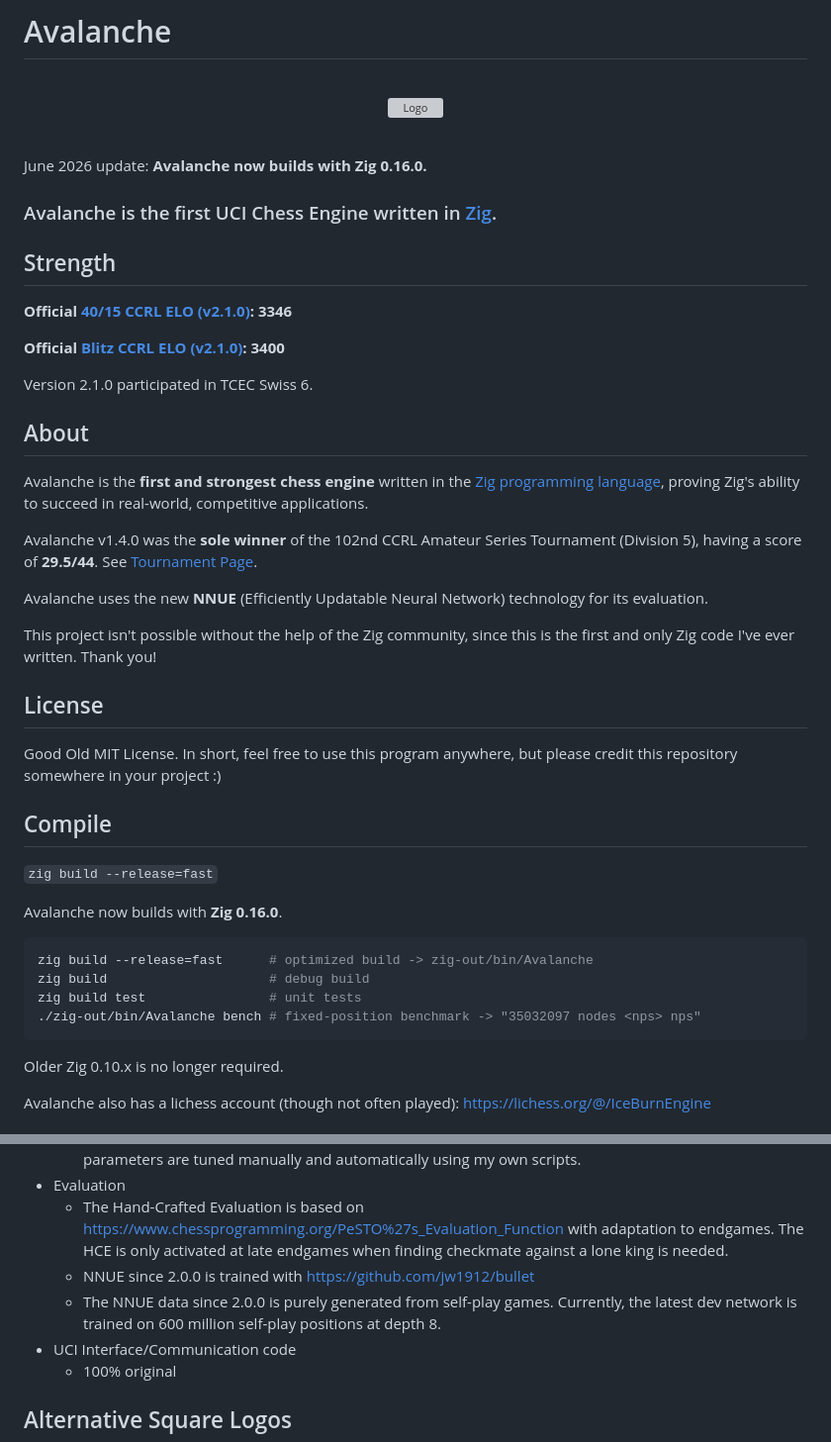
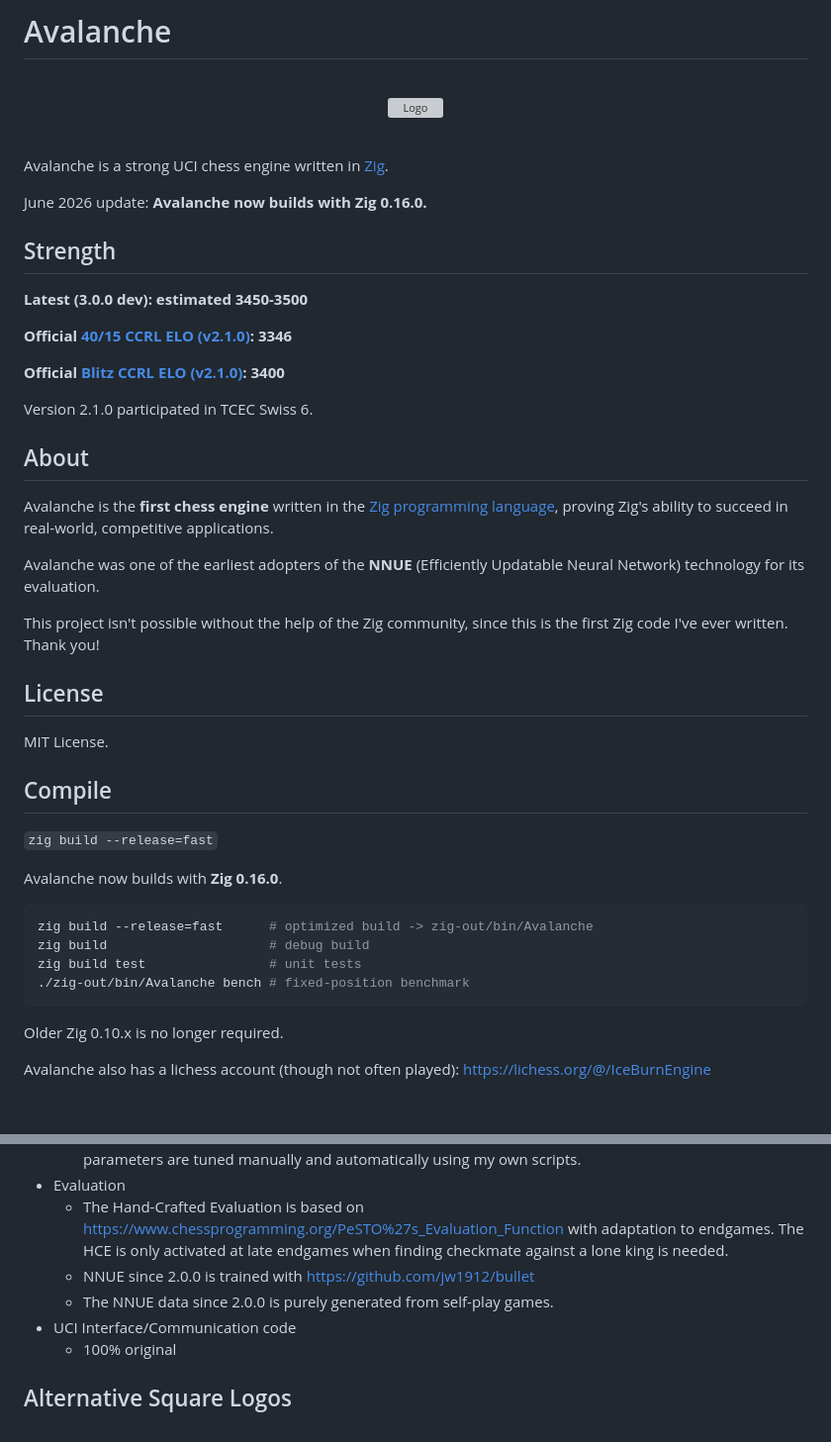
Before and after one commit to SnowballSH/Avalanche, a Markdown page: README.md, 2 parts joined by grey strips. Shown at 99% size. Rendered like a GitHub page; grey boxes are pictures that could not be loaded.

Commit message:
update README.md Bench: 42152173

````diff
--- a/README.md
+++ b/README.md
@@ -8,11 +8,13 @@
 
 <br/>
 
+Avalanche is a strong UCI chess engine written in [Zig](https://ziglang.org/).
+
 June 2026 update: **Avalanche now builds with Zig 0.16.0.**
 
-### Avalanche is the first UCI Chess Engine written in [Zig](https://ziglang.org/).
+## Strength
 
-## Strength
+**Latest (3.0.0 dev): estimated 3450-3500**
 
 **Official [40/15 CCRL ELO (v2.1.0)](https://computerchess.org.uk/ccrl/4040/cgi/engine_details.cgi?match_length=30&each_game=0&print=Details&each_game=0&eng=Avalanche%202.1.0%2064-bit#Avalanche_2_1_0_64-bit): 3346**
 
@@ -22,17 +24,15 @@ Version 2.1.0 participated in TCEC Swiss 6.
 
 ## About
 
-Avalanche is the **first and strongest chess engine** written in the [Zig programming language](https://ziglang.org/), proving Zig's ability to succeed in real-world, competitive applications.
+Avalanche is the **first chess engine** written in the [Zig programming language](https://ziglang.org/), proving Zig's ability to succeed in real-world, competitive applications.
 
-Avalanche v1.4.0 was the **sole winner** of the 102nd CCRL Amateur Series Tournament (Division 5), having a score of **29.5/44**. See [Tournament Page](https://kirill-kryukov.com/chess/discussion-board/viewtopic.php?f=7&t=15613&sid=8ada67b5589f716aaf477dd1befe051b).
+Avalanche was one of the earliest adopters of the **NNUE** (Efficiently Updatable Neural Network) technology for its evaluation.
 
-Avalanche uses the new **NNUE** (Efficiently Updatable Neural Network) technology for its evaluation.
-
-This project isn't possible without the help of the Zig community, since this is the first and only Zig code I've ever written. Thank you!
+This project isn't possible without the help of the Zig community, since this is the first Zig code I've ever written. Thank you!
 
 ## License
 
-Good Old MIT License. In short, feel free to use this program anywhere, but please credit this repository somewhere in your project :)
+MIT License.
 
 ## Compile
 
@@ -44,7 +44,7 @@ Avalanche now builds with **Zig 0.16.0**.
 zig build --release=fast      # optimized build -> zig-out/bin/Avalanche
 zig build                     # debug build
 zig build test                # unit tests
-./zig-out/bin/Avalanche bench # fixed-position benchmark -> "35032097 nodes <nps> nps"
+./zig-out/bin/Avalanche bench # fixed-position benchmark
 ```
 
 Older Zig 0.10.x is no longer required.
@@ -83,7 +83,7 @@ Avalanche follows the UCI protocol and is not a full chess application. You shou
 - Evaluation
   - The Hand-Crafted Evaluation is based on https://www.chessprogramming.org/PeSTO%27s_Evaluation_Function with adaptation to endgames. The HCE is only activated at late endgames when finding checkmate against a lone king is needed.
   - NNUE since 2.0.0 is trained with https://github.com/jw1912/bullet
-  - The NNUE data since 2.0.0 is purely generated from self-play games. Currently, the latest dev network is trained on 600 million self-play positions at depth 8.
+  - The NNUE data since 2.0.0 is purely generated from self-play games.
 - UCI Interface/Communication code
   - 100% original
 
````
